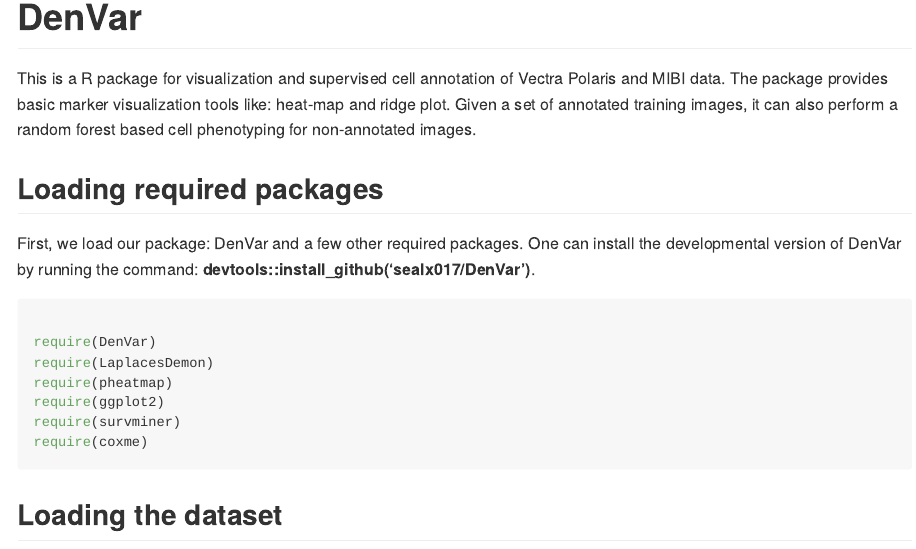
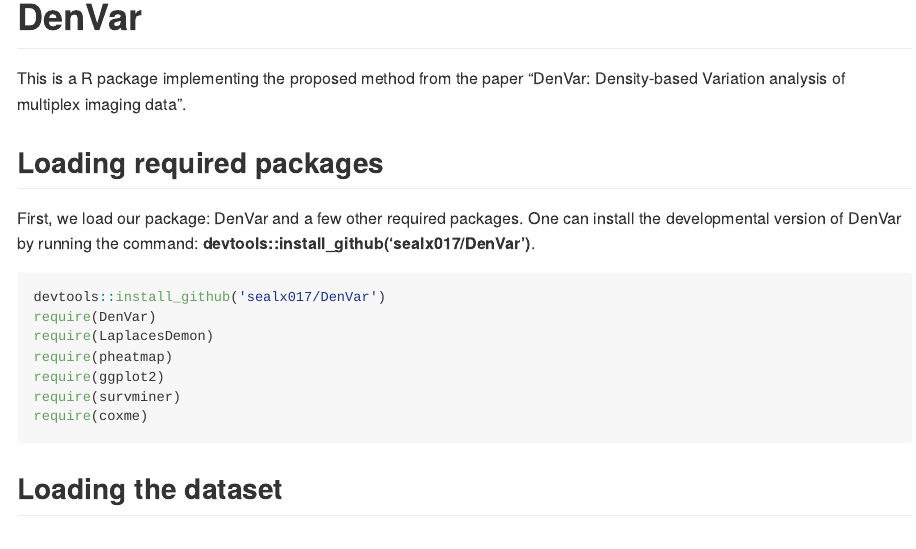
Before and after one commit to sealx017/DenVar, an R Markdown document (README.Rmd): the page in a window 1100 px wide, from its top. Rendered offline with R 4.5, knitr and Pandoc, with nearby package versions; some code elsewhere in the file could not run offline.

Commit message:
README changes

````diff
--- a/README.Rmd
+++ b/README.Rmd
@@ -13,7 +13,7 @@ knitr::opts_chunk$set(
 )
 ```
 
-This is a R package for visualization and supervised cell annotation of Vectra Polaris and MIBI data. The package provides basic marker visualization tools like: heat-map and ridge plot. Given a set of annotated training images, it can also perform a random forest based cell phenotyping for non-annotated images.
+This is a R package implementing the proposed method from the paper "DenVar: Density-based Variation analysis of multiplex imaging data".
 
 ## Loading required packages
 
@@ -21,7 +21,7 @@ First, we load our package: DenVar and a few other required packages. One can in
 
 
 ```{r loading packages, message=FALSE}
-
+devtools::install_github('sealx017/DenVar')
 require(DenVar)
 require(LaplacesDemon)
 require(pheatmap)
````
Also changed, not shown: 1 other file.
